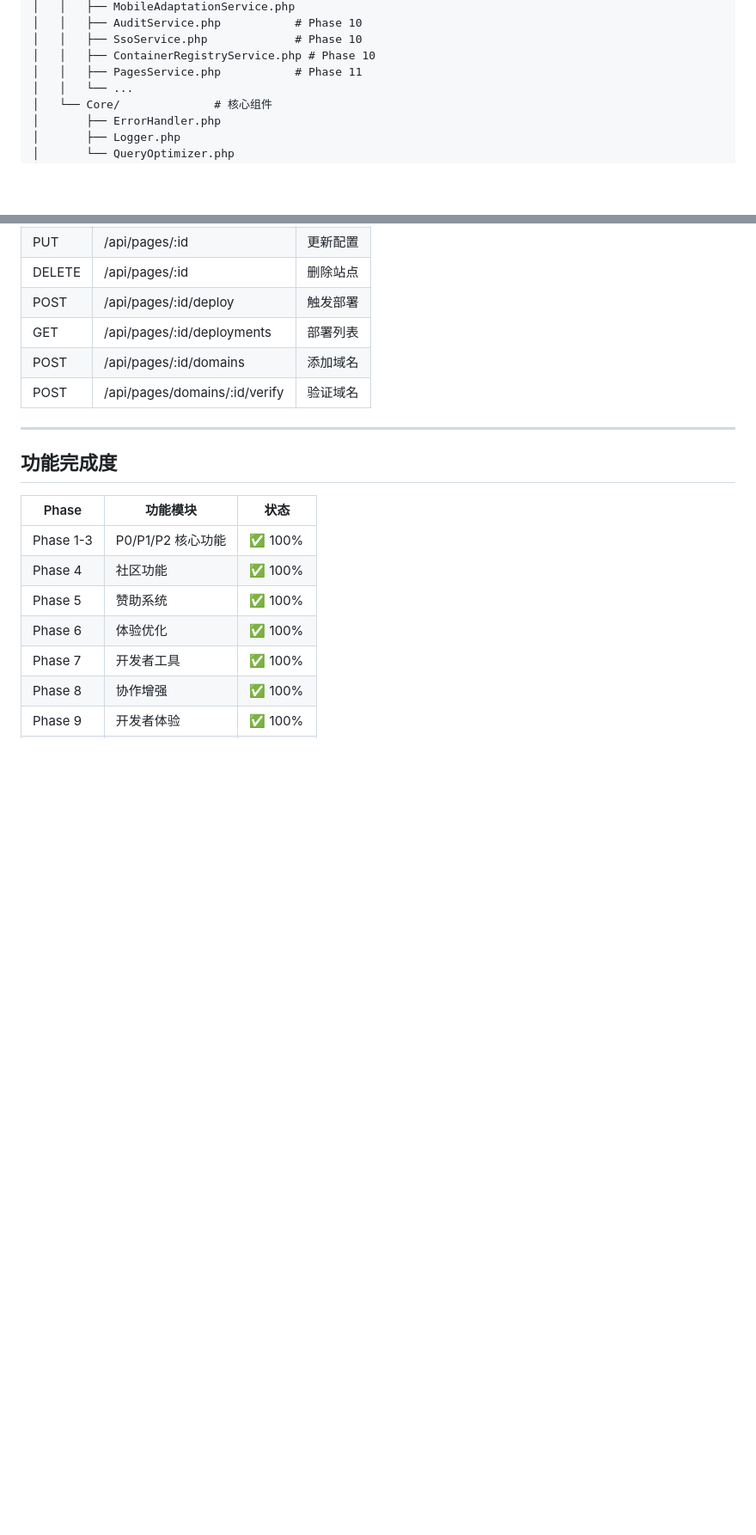
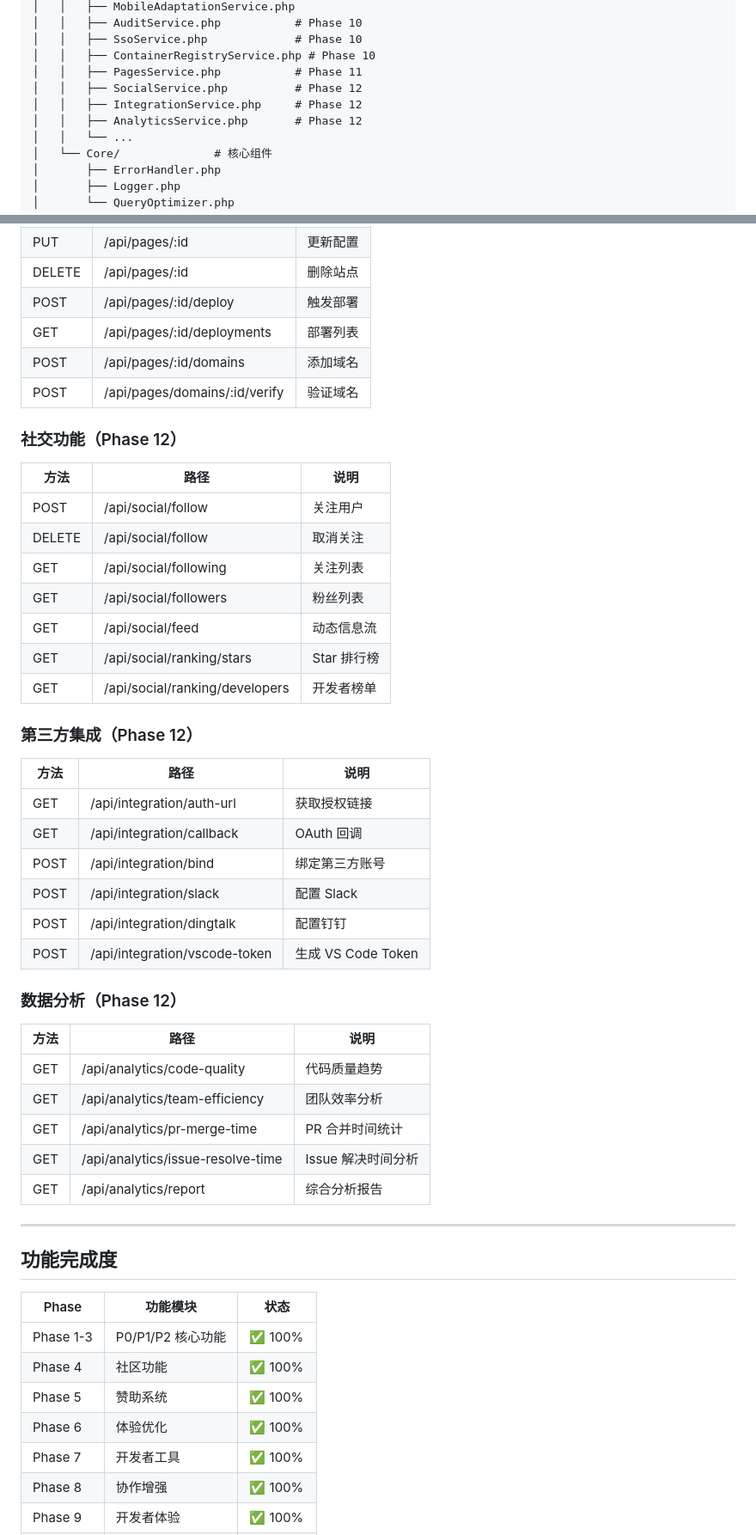
Before and after one commit to qycnet/CodeVault, a Markdown page: README.md, 2 parts joined by grey strips. Shown at 86% size. Rendered like a GitHub page; blank space fills up the shorter version.

Commit message:
docs: 更新 README.md 添加 Phase 12 功能
- 新增 Phase 12 可选扩展功能说明
- 新增社交功能/第三方集成/数据分析 API
- 更新目录结构
- 更新数据库迁移版本
- 更新功能路线图

Co-authored-by: qycnet <tian@qycnet.cn>

```diff
--- a/README.md
+++ b/README.md
@@ -352,6 +374,9 @@ codevault/
 │   │   ├── SsoService.php             # Phase 10
 │   │   ├── ContainerRegistryService.php # Phase 10
 │   │   ├── PagesService.php           # Phase 11
+│   │   ├── SocialService.php          # Phase 12
+│   │   ├── IntegrationService.php     # Phase 12
+│   │   ├── AnalyticsService.php       # Phase 12
 │   │   └── ...
 │   └── Core/              # 核心组件
 │       ├── ErrorHandler.php
@@ -520,6 +545,39 @@ composer install
 | POST | /api/pages/:id/domains | 添加域名 |
 | POST | /api/pages/domains/:id/verify | 验证域名 |
 
+### 社交功能（Phase 12）
+
+| 方法 | 路径 | 说明 |
+|------|------|------|
+| POST | /api/social/follow | 关注用户 |
+| DELETE | /api/social/follow | 取消关注 |
+| GET | /api/social/following | 关注列表 |
+| GET | /api/social/followers | 粉丝列表 |
+| GET | /api/social/feed | 动态信息流 |
+| GET | /api/social/ranking/stars | Star 排行榜 |
+| GET | /api/social/ranking/developers | 开发者榜单 |
+
+### 第三方集成（Phase 12）
+
+| 方法 | 路径 | 说明 |
+|------|------|------|
+| GET | /api/integration/auth-url | 获取授权链接 |
+| GET | /api/integration/callback | OAuth 回调 |
+| POST | /api/integration/bind | 绑定第三方账号 |
+| POST | /api/integration/slack | 配置 Slack |
+| POST | /api/integration/dingtalk | 配置钉钉 |
+| POST | /api/integration/vscode-token | 生成 VS Code Token |
+
+### 数据分析（Phase 12）
+
+| 方法 | 路径 | 说明 |
+|------|------|------|
+| GET | /api/analytics/code-quality | 代码质量趋势 |
+| GET | /api/analytics/team-efficiency | 团队效率分析 |
+| GET | /api/analytics/pr-merge-time | PR 合并时间统计 |
+| GET | /api/analytics/issue-resolve-time | Issue 解决时间分析 |
+| GET | /api/analytics/report | 综合分析报告 |
+
 ---
 
 ## 功能完成度
```
Also changed, not shown: other parts of README.md (+25 -2 lines).
